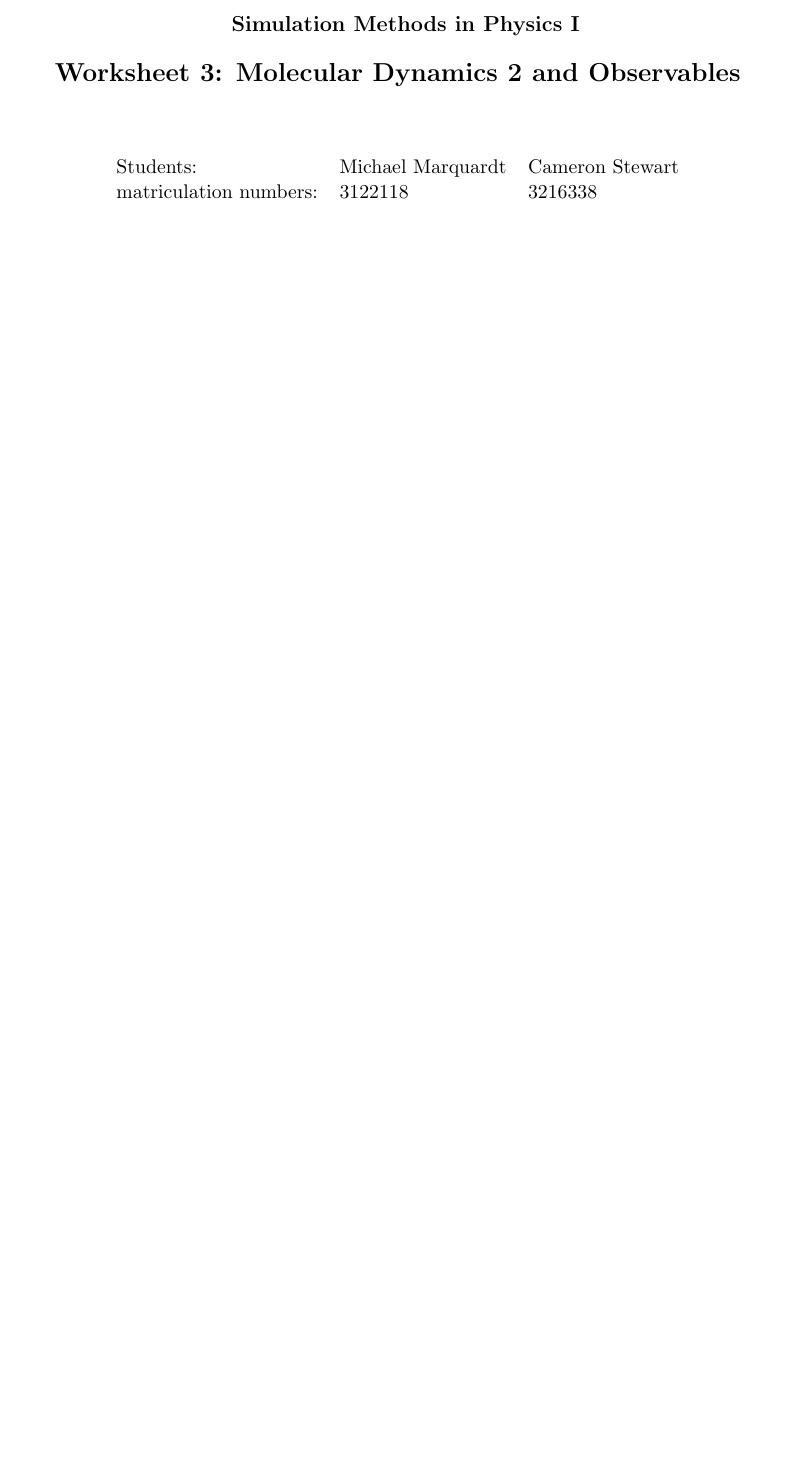
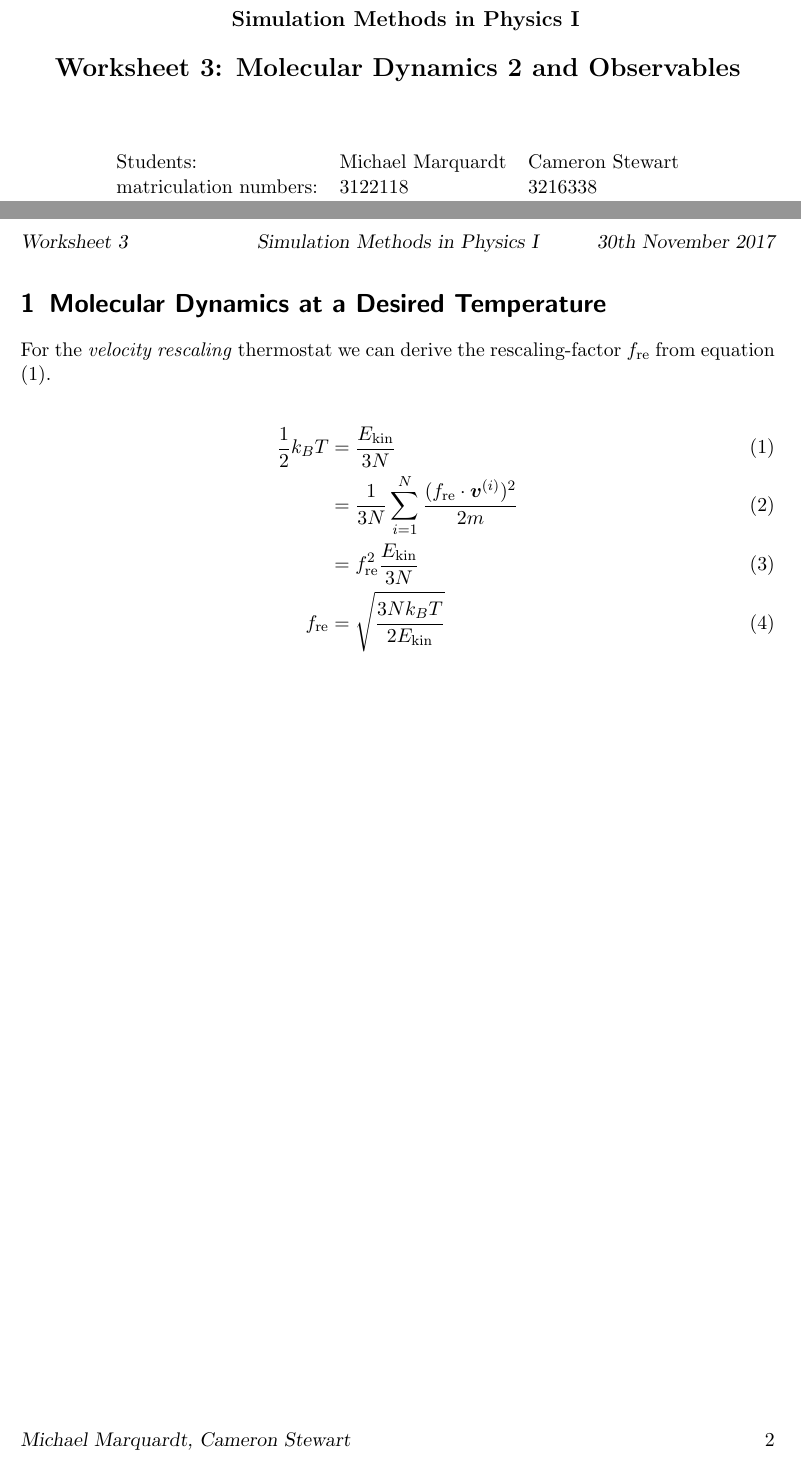
Before and after one commit to cameron-stewart/simphys1, a LaTeX document (sim3/latex/sim3.tex, which reads sim3/latex/task6.tex): part of the page before the commit and two parts of pages 1 and 2 of 2 after it, the two joined at a grey line, cut so that both start at the same text, the shorter picture padded with empty space. Compiled offline with pdfLaTeX; an older LaTeX class or package is replaced by its successor.

Commit message:
Derived rescaling factor for velocity rescaling (latex task6)!

```diff
--- a/sim3/latex/sim3.tex
+++ b/sim3/latex/sim3.tex
@@ -159,6 +159,8 @@ exponent-product=\cdot }
 \newcommand{\nm}[1]{m^{(#1)}}
 \newcommand{\nF}[1]{F^{(#1)}}
 \newcommand{\nr}[1]{r^{(#1)}}
+\newcommand{\Ekin}{E_\text{kin}}
+\newcommand{\fr}{f_\text{re}}
 
 
 % Kopf-/Fusszeile
@@ -198,7 +200,7 @@ matriculation numbers: &3122118 &3216338\\
 
 % -------------------------------------- Begin Of Document ----------------------------------------
 
-
+\input{task6}
 
 
 \end{document}
--- /dev/null
+++ b/sim3/latex/task6.tex
@@ -0,0 +1,15 @@
+\section{Molecular Dynamics at a Desired Temperature}
+
+For the \emph{velocity rescaling} thermostat we can derive the rescaling-factor $\fr$ from equation \eqref{fr1}.
+
+\begin{align}
+\frac{1}{2}k_BT
+	&= \frac{\Ekin}{3N}
+	\label{fr1}\\
+&= \frac{1}{3N}\sum_{i=1}^{N} \frac{(\fr\cdot\vecv{i})^2}{2m}
+	\label{fr2}\\
+&= \fr^2\frac{\Ekin}{3N}
+	\label{fr3}\\
+\fr
+	&= \sqrt{\frac{3Nk_BT}{2\Ekin}}
+\end{align}
```
Also changed, not shown: sim3/latex/sim3.pdf, 5 other files.
